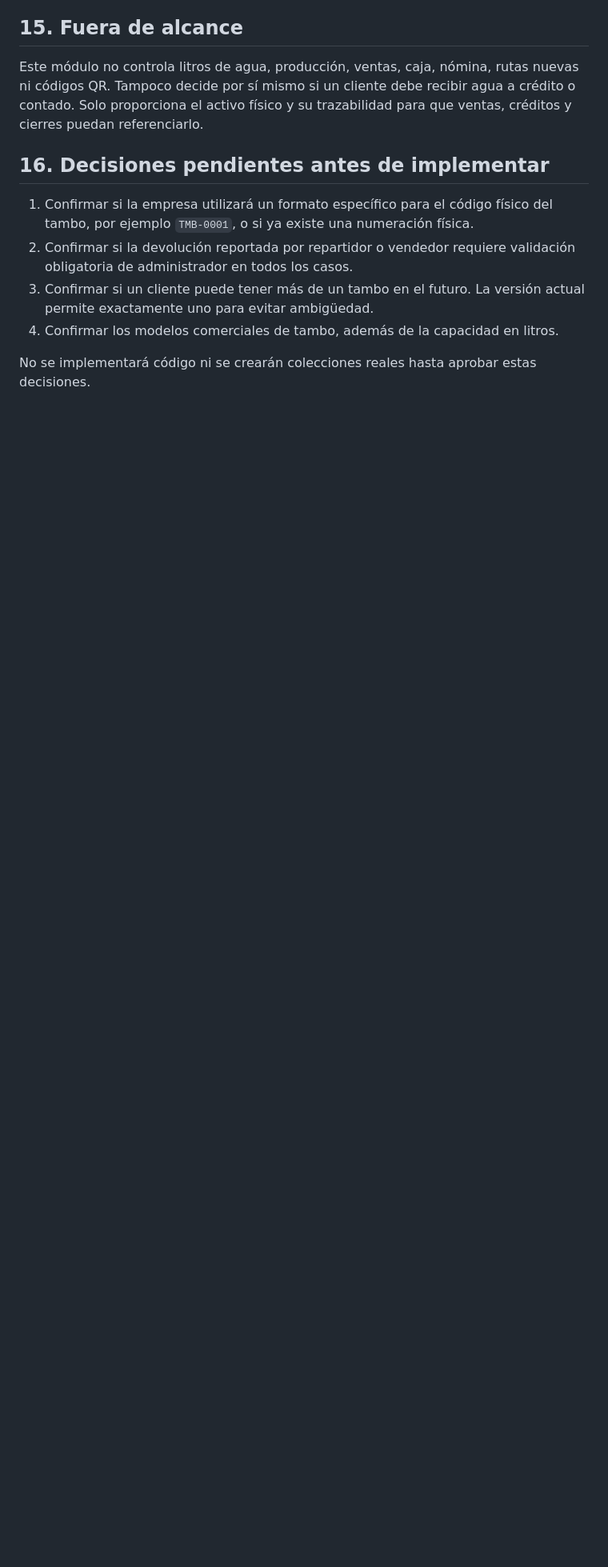
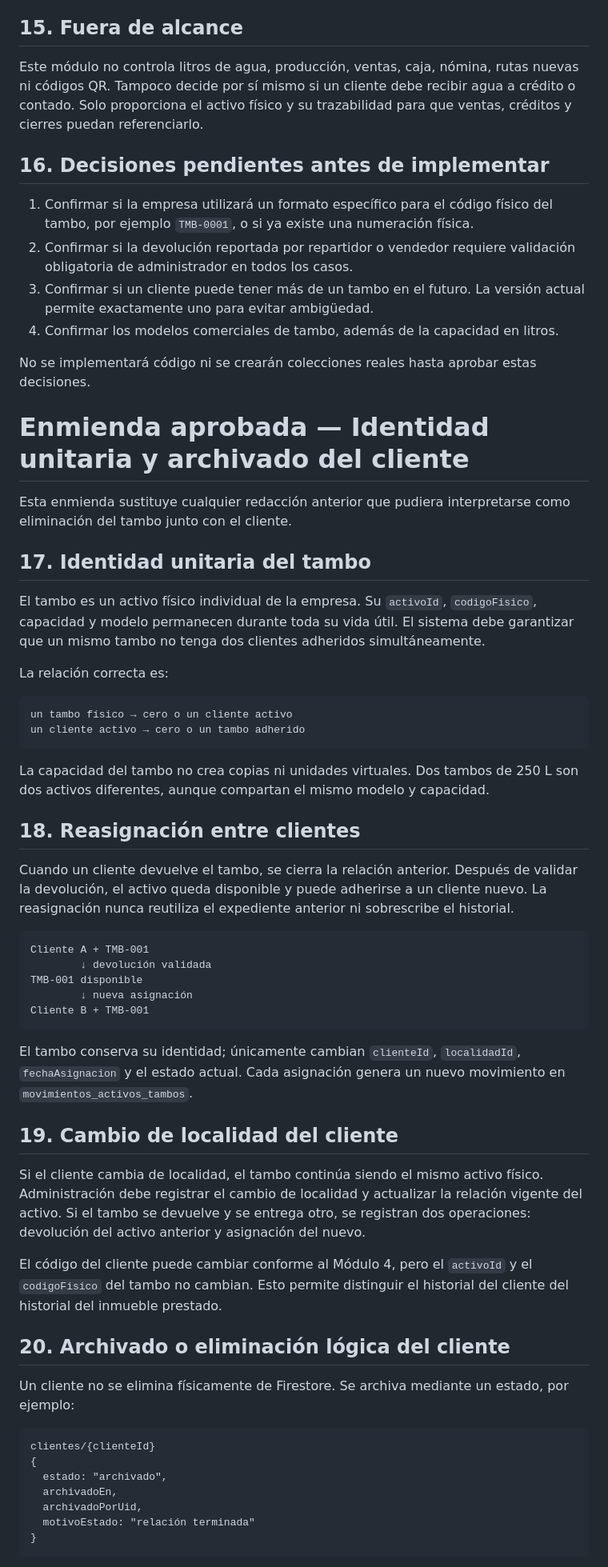
Before and after one commit to ShemaApp/INGEST, a Markdown page: .ingest/logic/modulo-05-activos-tambos.md, the part around one of its changes. Shown at 80% size. Rendered like a GitHub page; blank space fills up the shorter version.

````diff
--- a/.ingest/logic/modulo-05-activos-tambos.md
+++ b/.ingest/logic/modulo-05-activos-tambos.md
@@ -275,3 +275,56 @@ Este módulo no controla litros de agua, producción, ventas, caja, nómina, rut
 4. Confirmar los modelos comerciales de tambo, además de la capacidad en litros.
 
 No se implementará código ni se crearán colecciones reales hasta aprobar estas decisiones.
+
+
+# Enmienda aprobada — Identidad unitaria y archivado del cliente
+
+Esta enmienda sustituye cualquier redacción anterior que pudiera interpretarse como eliminación del tambo junto con el cliente.
+
+## 17. Identidad unitaria del tambo
+
+El tambo es un activo físico individual de la empresa. Su `activoId`, `codigoFisico`, capacidad y modelo permanecen durante toda su vida útil. El sistema debe garantizar que un mismo tambo no tenga dos clientes adheridos simultáneamente.
+
+La relación correcta es:
+
+```text
+un tambo físico → cero o un cliente activo
+un cliente activo → cero o un tambo adherido
+```
+
+La capacidad del tambo no crea copias ni unidades virtuales. Dos tambos de 250 L son dos activos diferentes, aunque compartan el mismo modelo y capacidad.
+
+## 18. Reasignación entre clientes
+
+Cuando un cliente devuelve el tambo, se cierra la relación anterior. Después de validar la devolución, el activo queda disponible y puede adherirse a un cliente nuevo. La reasignación nunca reutiliza el expediente anterior ni sobrescribe el historial.
+
+```text
+Cliente A + TMB-001
+        ↓ devolución validada
+TMB-001 disponible
+        ↓ nueva asignación
+Cliente B + TMB-001
+```
+
+El tambo conserva su identidad; únicamente cambian `clienteId`, `localidadId`, `fechaAsignacion` y el estado actual. Cada asignación genera un nuevo movimiento en `movimientos_activos_tambos`.
+
+## 19. Cambio de localidad del cliente
+
+Si el cliente cambia de localidad, el tambo continúa siendo el mismo activo físico. Administración debe registrar el cambio de localidad y actualizar la relación vigente del activo. Si el tambo se devuelve y se entrega otro, se registran dos operaciones: devolución del activo anterior y asignación del nuevo.
+
+El código del cliente puede cambiar conforme al Módulo 4, pero el `activoId` y el `codigoFisico` del tambo no cambian. Esto permite distinguir el historial del cliente del historial del inmueble prestado.
+
+## 20. Archivado o eliminación lógica del cliente
+
+Un cliente no se elimina físicamente de Firestore. Se archiva mediante un estado, por ejemplo:
+
+```text
+clientes/{clienteId}
+{
+  estado: "archivado",
+  archivadoEn,
+  archivadoPorUid,
+  motivoEstado: "relación terminada"
+}
+```
+
````
Also changed, not shown: other parts of .ingest/logic/modulo-05-activos-tambos.md (+42 -0 lines).
